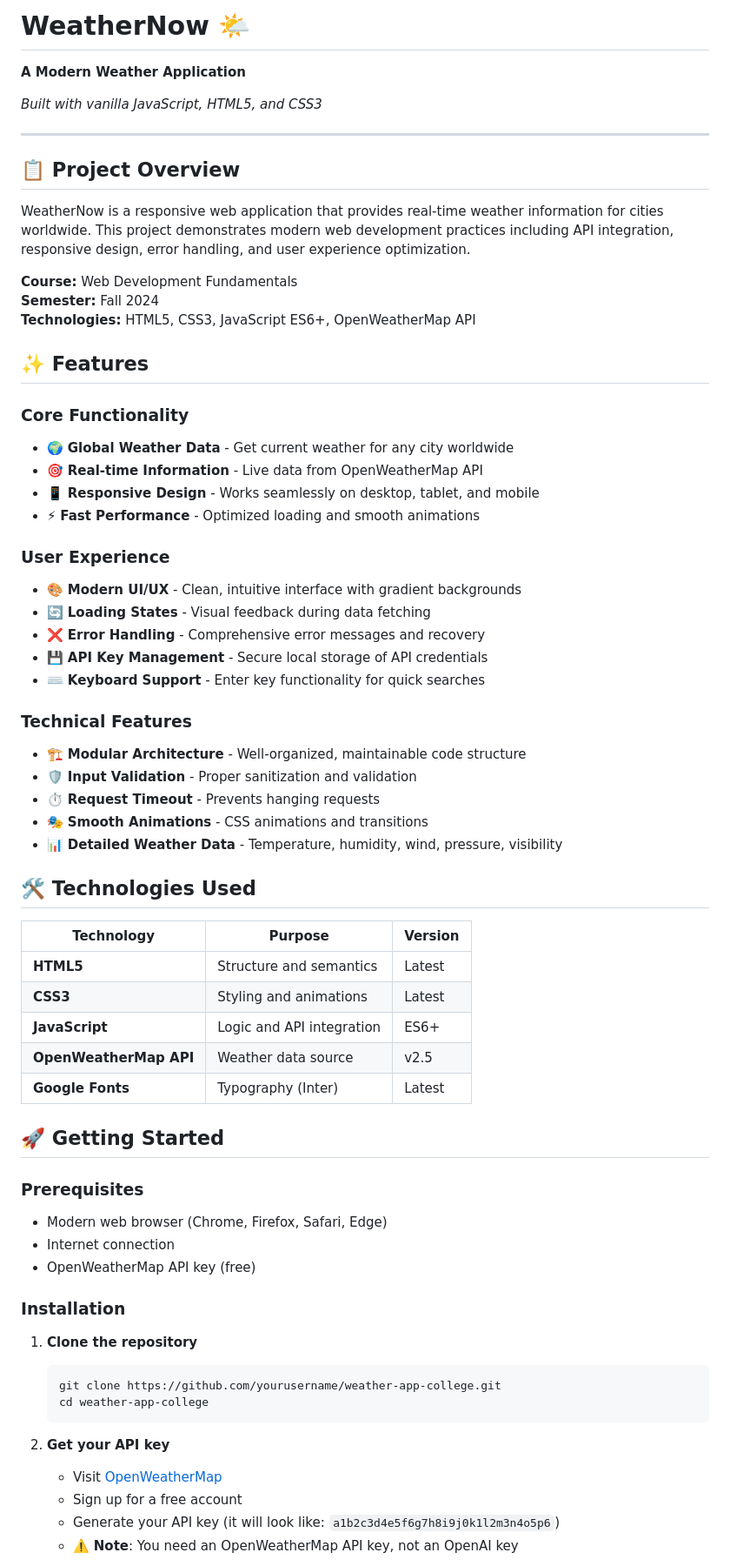
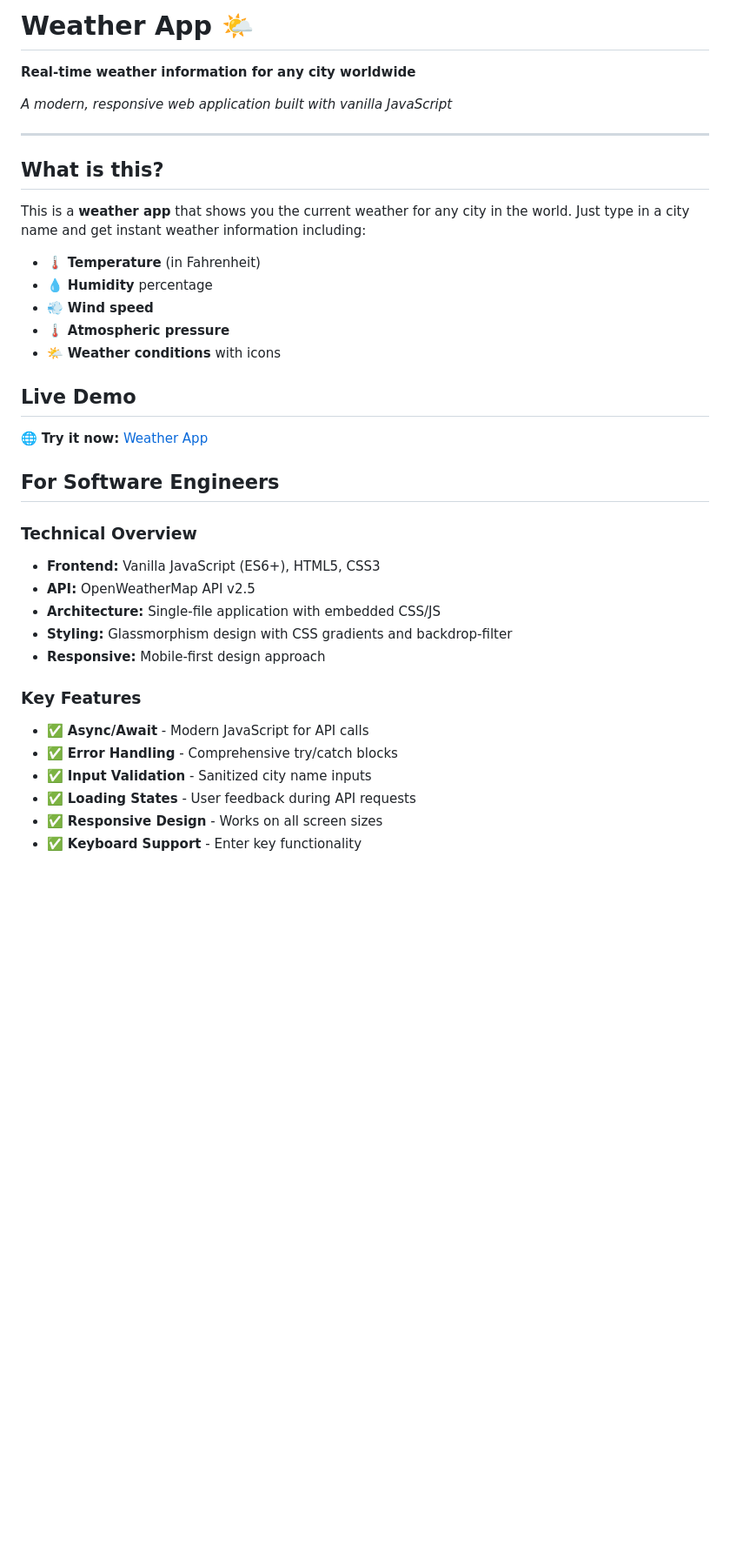
Before and after one commit to Samirrahman71/weatherapp, a Markdown page: README.md, the part around one of its changes. Shown at 87% size. Drawn GitHub-style; blank space fills up the shorter version.

````diff
--- a/README.md
+++ b/README.md
@@ -1,69 +1,39 @@
-# WeatherNow 🌤️
+# Weather App 🌤️
 
-**A Modern Weather Application**
+**Real-time weather information for any city worldwide**
 
-*Built with vanilla JavaScript, HTML5, and CSS3*
+*A modern, responsive web application built with vanilla JavaScript*
 
 ---
 
-## 📋 Project Overview
+## What is this?
 
-WeatherNow is a responsive web application that provides real-time weather information for cities worldwide. This project demonstrates modern web development practices including API integration, responsive design, error handling, and user experience optimization.
+This is a **weather app** that shows you the current weather for any city in the world. Just type in a city name and get instant weather information including:
 
-**Course:** Web Development Fundamentals
-**Semester:** Fall 2024
-**Technologies:** HTML5, CSS3, JavaScript ES6+, OpenWeatherMap API
+- 🌡️ **Temperature** (in Fahrenheit)
+- 💧 **Humidity** percentage
+- 💨 **Wind speed**
+- 🌡️ **Atmospheric pressure**
+- 🌤️ **Weather conditions** with icons
 
-## ✨ Features
+## Live Demo
 
-### Core Functionality
-- 🌍 **Global Weather Data** - Get current weather for any city worldwide
-- 🎯 **Real-time Information** - Live data from OpenWeatherMap API
-- 📱 **Responsive Design** - Works seamlessly on desktop, tablet, and mobile
-- ⚡ **Fast Performance** - Optimized loading and smooth animations
+🌐 **Try it now:** [Weather App](https://gilded-bublanina-7a08f3.netlify.app/)
 
-### User Experience
-- 🎨 **Modern UI/UX** - Clean, intuitive interface with gradient backgrounds
-- 🔄 **Loading States** - Visual feedback during data fetching
-- ❌ **Error Handling** - Comprehensive error messages and recovery
-- 💾 **API Key Management** - Secure local storage of API credentials
-- ⌨️ **Keyboard Support** - Enter key functionality for quick searches
+## For Software Engineers
 
-### Technical Features
-- 🏗️ **Modular Architecture** - Well-organized, maintainable code structure
-- 🛡️ **Input Validation** - Proper sanitization and validation
-- ⏱️ **Request Timeout** - Prevents hanging requests
-- 🎭 **Smooth Animations** - CSS animations and transitions
-- 📊 **Detailed Weather Data** - Temperature, humidity, wind, pressure, visibility
+### Technical Overview
+- **Frontend:** Vanilla JavaScript (ES6+), HTML5, CSS3
+- **API:** OpenWeatherMap API v2.5
+- **Architecture:** Single-file application with embedded CSS/JS
+- **Styling:** Glassmorphism design with CSS gradients and backdrop-filter
+- **Responsive:** Mobile-first design approach
 
-## 🛠️ Technologies Used
+### Key Features
+- ✅ **Async/Await** - Modern JavaScript for API calls
+- ✅ **Error Handling** - Comprehensive try/catch blocks
+- ✅ **Input Validation** - Sanitized city name inputs
+- ✅ **Loading States** - User feedback during API requests
+- ✅ **Responsive Design** - Works on all screen sizes
+- ✅ **Keyboard Support** - Enter key functionality
 
-| Technology | Purpose | Version |
-|------------|---------|----------|
-| **HTML5** | Structure and semantics | Latest |
-| **CSS3** | Styling and animations | Latest |
-| **JavaScript** | Logic and API integration | ES6+ |
-| **OpenWeatherMap API** | Weather data source | v2.5 |
-| **Google Fonts** | Typography (Inter) | Latest |
-
-## 🚀 Getting Started
-
-### Prerequisites
-- Modern web browser (Chrome, Firefox, Safari, Edge)
-- Internet connection
-- OpenWeatherMap API key (free)
-
-### Installation
-
-1. **Clone the repository**
-   ```bash
-   git clone https://github.com/yourusername/weather-app-college.git
-   cd weather-app-college
-   ```
-
-2. **Get your API key**
-   - Visit [OpenWeatherMap](https://openweathermap.org/api)
-   - Sign up for a free account
-   - Generate your API key (it will look like: `a1b2c3d4e5f6g7h8i9j0k1l2m3n4o5p6`)
-   - ⚠️ **Note**: You need an OpenWeatherMap API key, not an OpenAI key
-
````
Also changed, not shown: other parts of README.md (+67 -115 lines).
